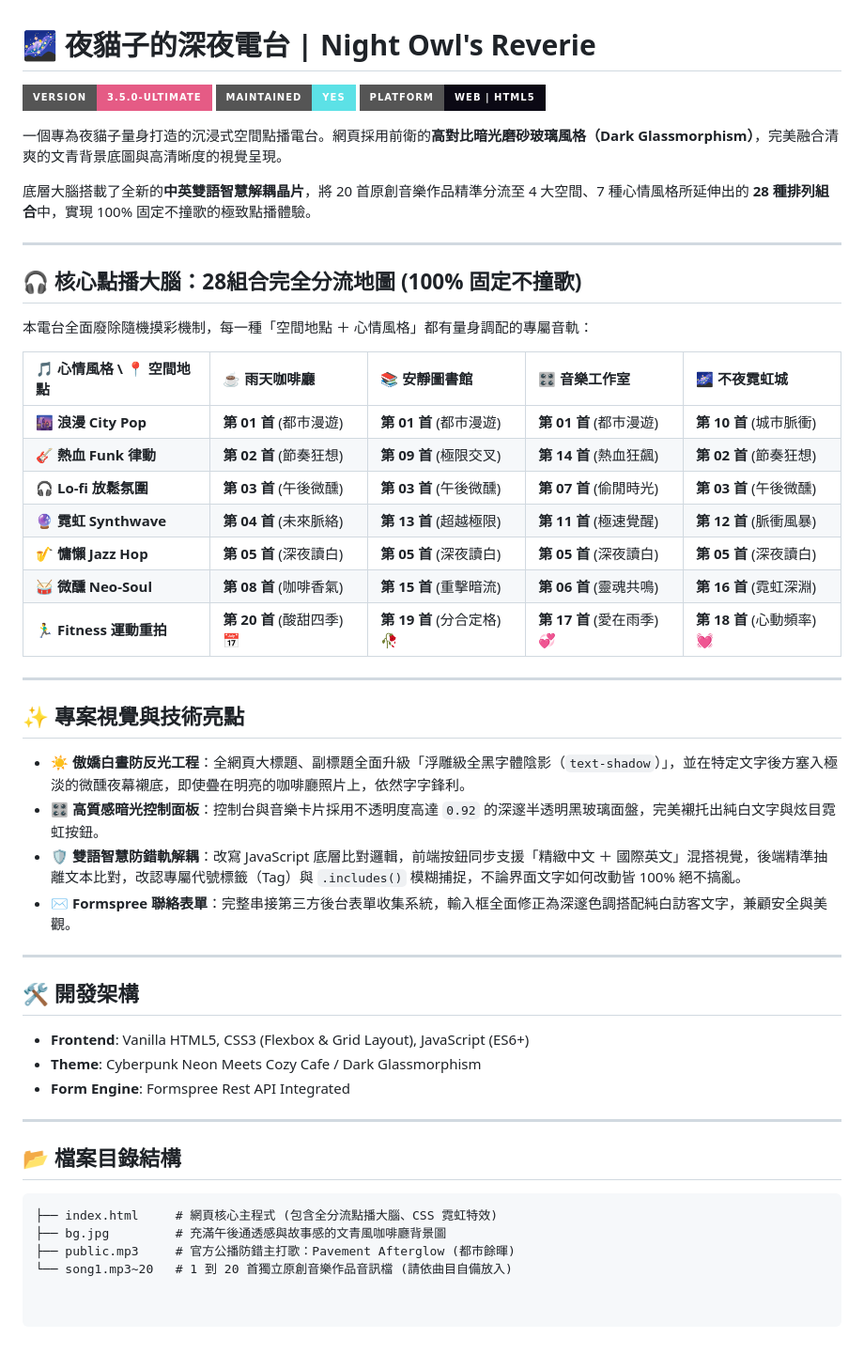
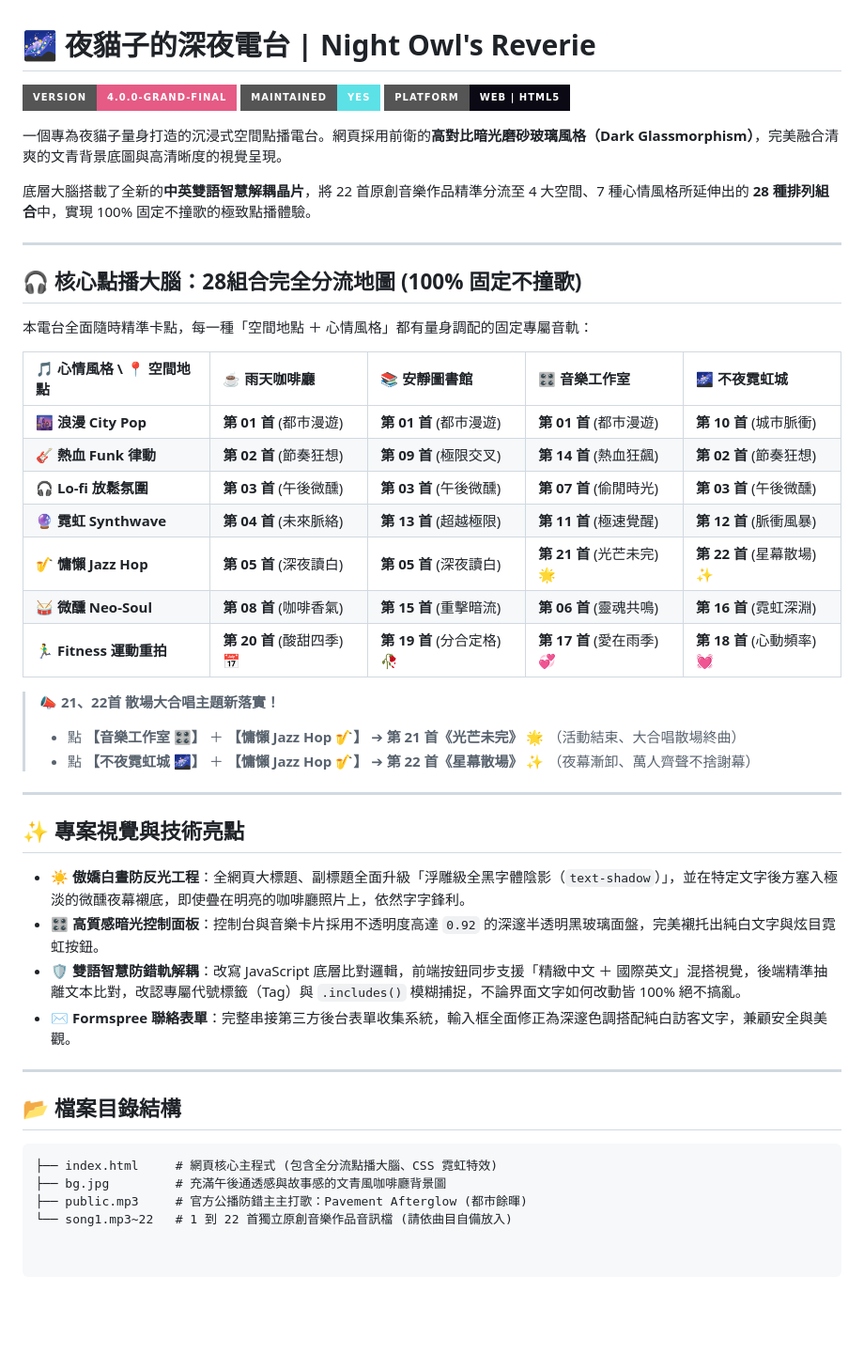
Before and after one commit to asinying-rgb/NIGHTCAT, a Markdown page: README.md, the part around the change. Shown at 94% size. Drawn GitHub-style; badges without logos; blank space fills up the shorter version.

````diff
--- a/README.md
+++ b/README.md
@@ -1,18 +1,18 @@
 # 🌌 夜貓子的深夜電台 | Night Owl's Reverie
 
-![Version](https://img.shields.io/badge/Version-3.5.0--Ultimate-E55B85?style=for-the-badge)
+![Version](https://img.shields.io/badge/Version-4.0.0--Grand--Final-E55B85?style=for-the-badge)
 ![Maintained](https://img.shields.io/badge/Maintained-Yes-5CE1E6?style=for-the-badge)
 ![Platform](https://img.shields.io/badge/Platform-Web%20%7C%20HTML5-0b0914?style=for-the-badge)
 
 一個專為夜貓子量身打造的沉浸式空間點播電台。網頁採用前衛的**高對比暗光磨砂玻璃風格（Dark Glassmorphism）**，完美融合清爽的文青背景底圖與高清晰度的視覺呈現。
 
-底層大腦搭載了全新的**中英雙語智慧解耦晶片**，將 20 首原創音樂作品精準分流至 4 大空間、7 種心情風格所延伸出的 **28 種排列組合**中，實現 100% 固定不撞歌的極致點播體驗。
+底層大腦搭載了全新的**中英雙語智慧解耦晶片**，將 22 首原創音樂作品精準分流至 4 大空間、7 種心情風格所延伸出的 **28 種排列組合**中，實現 100% 固定不撞歌的極致點播體驗。
 
 ---
 
 ## 🎧 核心點播大腦：28組合完全分流地圖 (100% 固定不撞歌)
 
-本電台全面廢除隨機摸彩機制，每一種「空間地點 ＋ 心情風格」都有量身調配的專屬音軌：
+本電台全面隨時精準卡點，每一種「空間地點 ＋ 心情風格」都有量身調配的固定專屬音軌：
 
 | 🎵 心情風格 \ 📍 空間地點 | ☕ 雨天咖啡廳 | 📚 安靜圖書館 | 🎛️ 音樂工作室 | 🌌 不夜霓虹城 |
 | :--- | :--- | :--- | :--- | :--- |
@@ -20,9 +20,13 @@
 | **🎸 熱血 Funk 律動** | **第 02 首** (節奏狂想) | **第 09 首** (極限交叉) | **第 14 首** (熱血狂飆) | **第 02 首** (節奏狂想) |
 | **🎧 Lo-fi 放鬆氛圍** | **第 03 首** (午後微醺) | **第 03 首** (午後微醺) | **第 07 首** (偷閒時光) | **第 03 首** (午後微醺) |
 | **🔮 霓虹 Synthwave** | **第 04 首** (未來脈絡) | **第 13 首** (超越極限) | **第 11 首** (極速覺醒) | **第 12 首** (脈衝風暴) |
-| **🎷 慵懶 Jazz Hop** | **第 05 首** (深夜讀白) | **第 05 首** (深夜讀白) | **第 05 首** (深夜讀白) | **第 05 首** (深夜讀白) |
+| **🎷 慵懶 Jazz Hop** | **第 05 首** (深夜讀白) | **第 05 首** (深夜讀白) | **第 21 首** (光芒未完) 🌟 | **第 22 首** (星幕散場) ✨ |
 | **🥁 微醺 Neo-Soul** | **第 08 首** (咖啡香氣) | **第 15 首** (重擊暗流) | **第 06 首** (靈魂共鳴) | **第 16 首** (霓虹深淵) |
 | **🏃‍♂️ Fitness 運動重拍** | **第 20 首** (酸甜四季) 📅 | **第 19 首** (分合定格) 🥀 | **第 17 首** (愛在雨季) 💞 | **第 18 首** (心動頻率) 💓 |
+
+> **📣 21、22首 散場大合唱主題新落實！**
+> * 點 **【音樂工作室 🎛️】** ＋ **【慵懶 Jazz Hop 🎷】** ➔ **第 21 首《光芒未完》** 🌟 （活動結束、大合唱散場終曲）
+> * 點 **【不夜霓虹城 🌌】** ＋ **【慵懶 Jazz Hop 🎷】** ➔ **第 22 首《星幕散場》** ✨ （夜幕漸卸、萬人齊聲不捨謝幕）
 
 ---
 
@@ -35,18 +39,10 @@
 
 ---
 
-## 🛠️ 開發架構
-
-* **Frontend**: Vanilla HTML5, CSS3 (Flexbox & Grid Layout), JavaScript (ES6+)
-* **Theme**: Cyberpunk Neon Meets Cozy Cafe / Dark Glassmorphism
-* **Form Engine**: Formspree Rest API Integrated
-
----
-
 ## 📂 檔案目錄結構
 
 ```text
 ├── index.html     # 網頁核心主程式 (包含全分流點播大腦、CSS 霓虹特效)
 ├── bg.jpg         # 充滿午後通透感與故事感的文青風咖啡廳背景圖
-├── public.mp3     # 官方公播防錯主打歌：Pavement Afterglow (都市餘暉)
-└── song1.mp3~20   # 1 到 20 首獨立原創音樂作品音訊檔 (請依曲目自備放入)
+├── public.mp3     # 官方公播防錯主主打歌：Pavement Afterglow (都市餘暉)
+└── song1.mp3~22   # 1 到 22 首獨立原創音樂作品音訊檔 (請依曲目自備放入)
````
